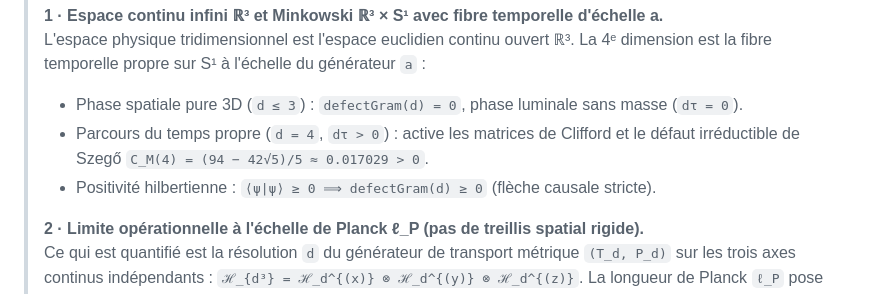
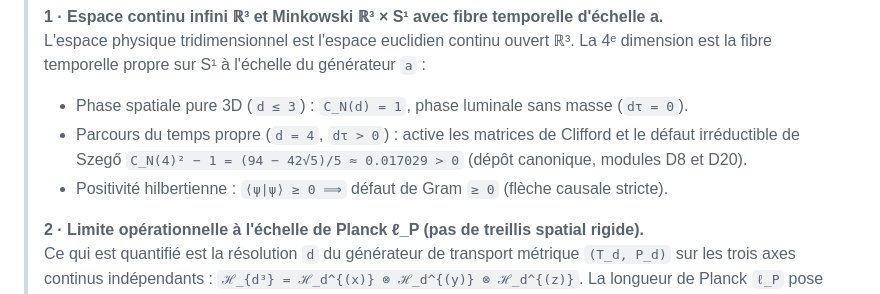
Before and after one commit to naype888-cloud/nrs3-rovelli-lqg, a Markdown page: README.md, the part around one of its changes. Drawn GitHub-style.

```diff
--- a/README.md
+++ b/README.md
@@ -42,10 +42,10 @@
 > **1 · Espace continu infini ℝ³ et Minkowski ℝ³ × S¹ avec fibre temporelle d'échelle a.**
 > L'espace physique tridimensionnel est l'espace euclidien continu ouvert ℝ³.
 > La 4ᵉ dimension est la fibre temporelle propre sur S¹ à l'échelle du générateur `a` :
-> * Phase spatiale pure 3D (`d ≤ 3`) : `defectGram(d) = 0`, phase luminale sans masse (`dτ = 0`).
+> * Phase spatiale pure 3D (`d ≤ 3`) : `C_N(d) = 1`, phase luminale sans masse (`dτ = 0`).
 > * Parcours du temps propre (`d = 4`, `dτ > 0`) : active les matrices de Clifford et le défaut
->   irréductible de Szegő `C_M(4) = (94 − 42√5)/5 ≈ 0.017029 > 0`.
-> * Positivité hilbertienne : `⟨ψ|ψ⟩ ≥ 0 ⟹ defectGram(d) ≥ 0` (flèche causale stricte).
+>   irréductible de Szegő `C_N(4)² − 1 = (94 − 42√5)/5 ≈ 0.017029 > 0` (dépôt canonique, modules D8 et D20).
+> * Positivité hilbertienne : `⟨ψ|ψ⟩ ≥ 0 ⟹` défaut de Gram `≥ 0` (flèche causale stricte).
 >
 > **2 · Limite opérationnelle à l'échelle de Planck ℓ_P (pas de treillis spatial rigide).**
 > Ce qui est quantifié est la résolution `d` du générateur de transport métrique `(T_d, P_d)`
```
Also changed, not shown: other parts of README.md (+61 -32 lines), assets/claro/plaque_rovelli_lqg_etape4.png, assets/oscuro/plaque_rovelli_lqg_etape4.png, assets/oscuro/plaque_rovelli_lqg_protagoniste.png, assets/plaque_rovelli_lqg_etape4.png, assets/plaque_rovelli_lqg_protagoniste.png, 1 other file.
